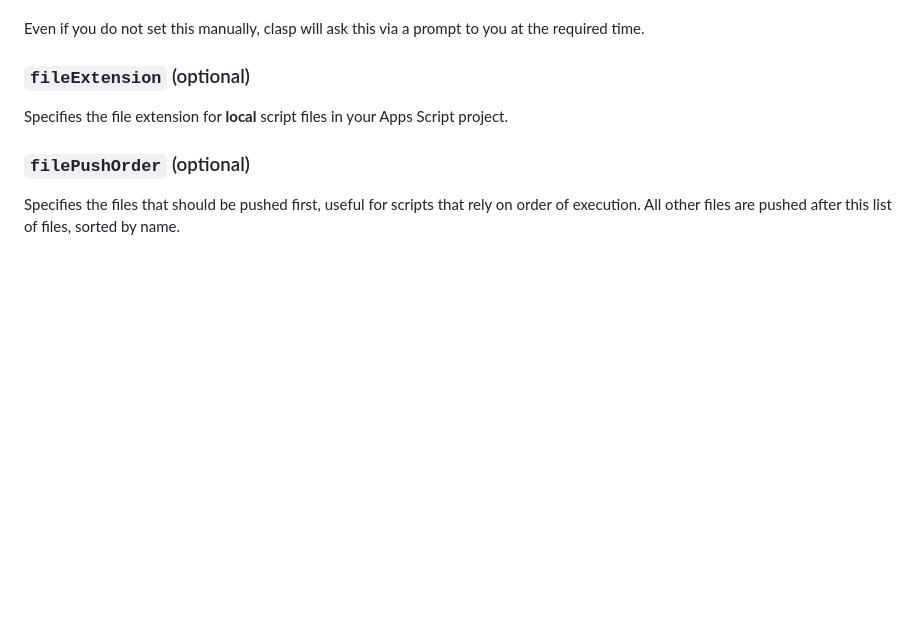
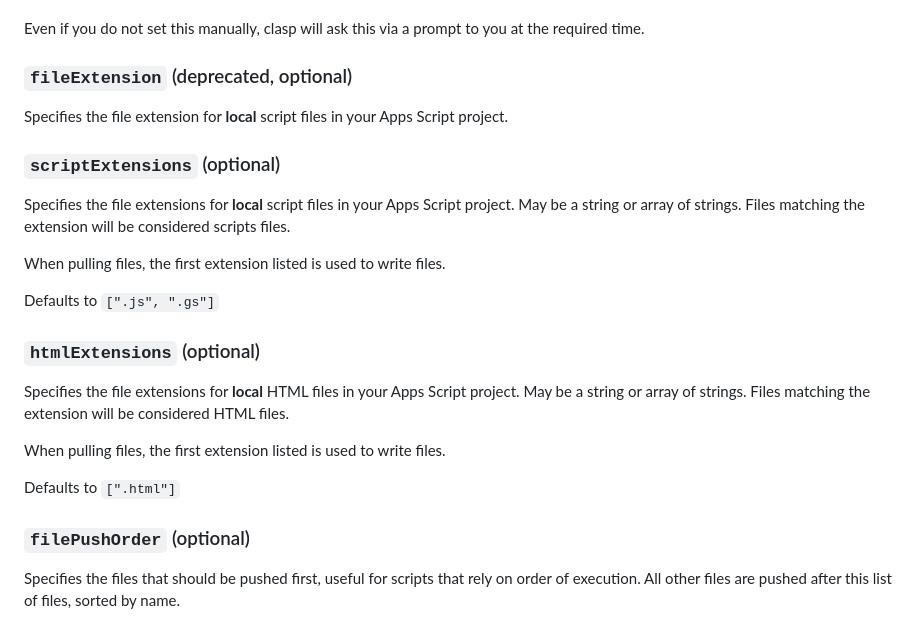
Before and after one commit to google/clasp, a Markdown page: README.md, the part around the change. GitHub-like rendering; blank space fills up the shorter version.

Commit message:
chore: Update readme for updated file extension support

```diff
--- a/README.md
+++ b/README.md
@@ -263,9 +263,25 @@ You must [associate Google Script project with Google Cloud Platform](https://gi
 
 Even if you do not set this manually, clasp will ask this via a prompt to you at the required time.
 
-### `fileExtension` (optional)
+### `fileExtension` (deprecated, optional)
 
 Specifies the file extension for **local** script files in your Apps Script project.
+
+### `scriptExtensions` (optional)
+
+Specifies the file extensions for **local** script files in your Apps Script project. May be a string or array of strings. Files matching the extension will be considered scripts files.
+
+When pulling files, the first extension listed is used to write files.
+
+Defaults to `[".js", ".gs"]`
+
+### `htmlExtensions` (optional)
+
+Specifies the file extensions for **local** HTML files in your Apps Script project. May be a string or array of strings. Files matching the extension will be considered HTML files.
+
+When pulling files, the first extension listed is used to write files.
+
+Defaults to `[".html"]`
 
 ### `filePushOrder` (optional)
 
```
